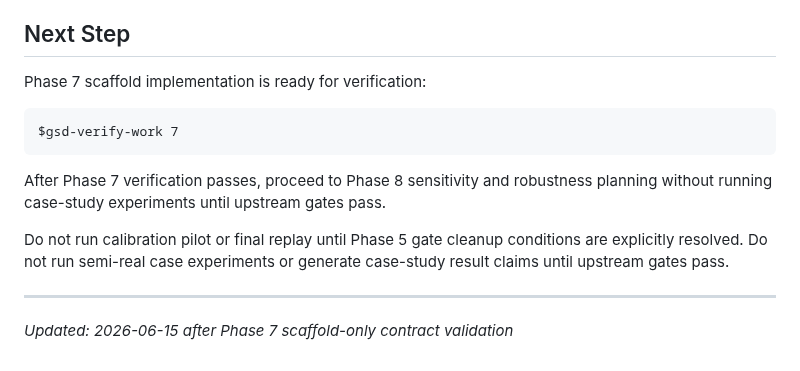
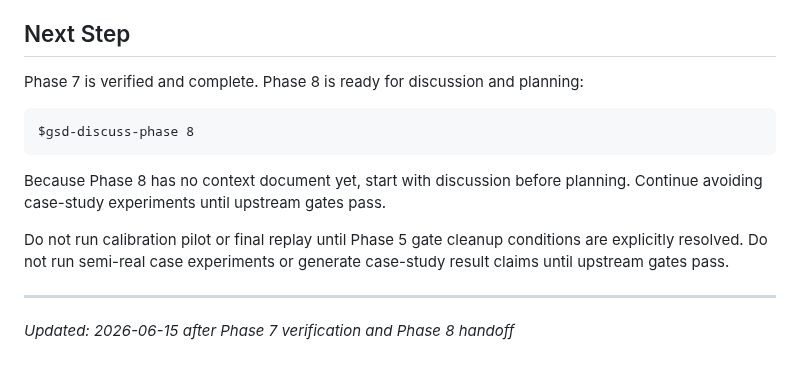
Before and after one commit to ajandxx-cloud/work2_menu, a Markdown page: .planning/STATE.md, the part around the change. Rendered like a GitHub page.

Commit message:
docs(phase-07): update Phase 8 handoff

````diff
--- a/.planning/STATE.md
+++ b/.planning/STATE.md
@@ -130,19 +130,18 @@ Expected additional checks as phases implement them:
 
 ## Next Step
 
-Phase 7 scaffold implementation is ready for verification:
+Phase 7 is verified and complete. Phase 8 is ready for discussion and planning:
 
 ```text
-$gsd-verify-work 7
+$gsd-discuss-phase 8
 ```
 
-After Phase 7 verification passes, proceed to Phase 8 sensitivity and
-robustness planning without running case-study experiments until upstream gates
-pass.
+Because Phase 8 has no context document yet, start with discussion before
+planning. Continue avoiding case-study experiments until upstream gates pass.
 
 Do not run calibration pilot or final replay until Phase 5 gate cleanup
 conditions are explicitly resolved. Do not run semi-real case experiments or
 generate case-study result claims until upstream gates pass.
 
 ---
-*Updated: 2026-06-15 after Phase 7 scaffold-only contract validation*
+*Updated: 2026-06-15 after Phase 7 verification and Phase 8 handoff*
````
